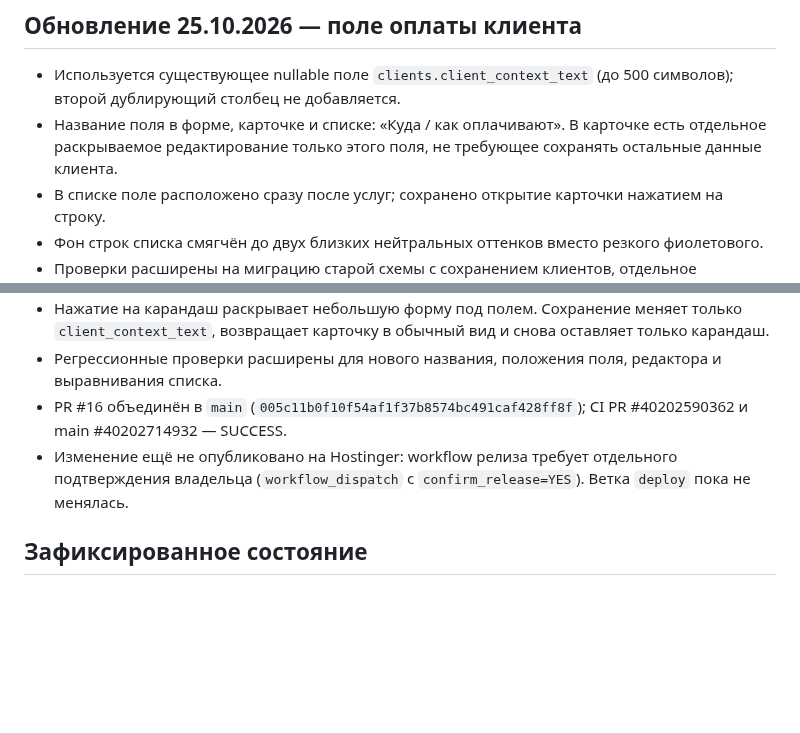
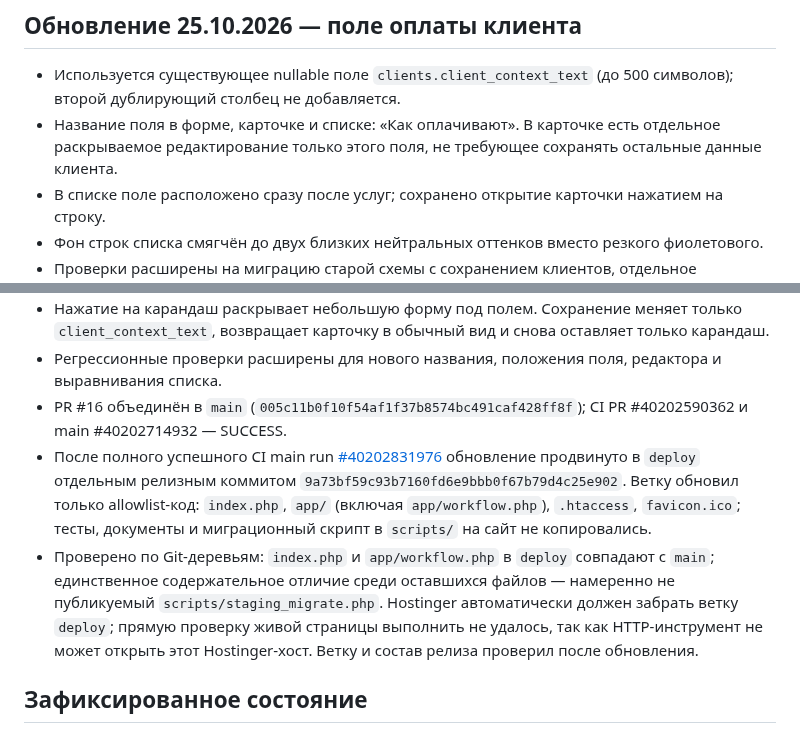
Before and after one commit to manufact-test/ad-client-manager, a Markdown page: docs/RELEASE-CHECKPOINT-2026-10-24.md, 2 parts joined by grey strips. Rendered like a GitHub page; blank space fills up the shorter version.

Commit message:
docs: record client payment UI promotion to deploy

```diff
--- a/docs/RELEASE-CHECKPOINT-2026-10-24.md
+++ b/docs/RELEASE-CHECKPOINT-2026-10-24.md
@@ -3,7 +3,7 @@
 ## Обновление 25.10.2026 — поле оплаты клиента
 
 - Используется существующее nullable поле `clients.client_context_text` (до 500 символов); второй дублирующий столбец не добавляется.
-- Название поля в форме, карточке и списке: «Куда / как оплачивают». В карточке есть отдельное раскрываемое редактирование только этого поля, не требующее сохранять остальные данные клиента.
+- Название поля в форме, карточке и списке: «Как оплачивают». В карточке есть отдельное раскрываемое редактирование только этого поля, не требующее сохранять остальные данные клиента.
 - В списке поле расположено сразу после услуг; сохранено открытие карточки нажатием на строку.
 - Фон строк списка смягчён до двух близких нейтральных оттенков вместо резкого фиолетового.
 - Проверки расширены на миграцию старой схемы с сохранением клиентов, отдельное редактирование поля, отображение карточки/списка и HTTP workflow.
@@ -22,7 +22,8 @@
 - Нажатие на карандаш раскрывает небольшую форму под полем. Сохранение меняет только `client_context_text`, возвращает карточку в обычный вид и снова оставляет только карандаш.
 - Регрессионные проверки расширены для нового названия, положения поля, редактора и выравнивания списка.
 - PR #16 объединён в `main` (`005c11b0f10f54af1f37b8574bc491caf428ff8f`); CI PR #40202590362 и main #40202714932 — SUCCESS.
-- Изменение ещё не опубликовано на Hostinger: workflow релиза требует отдельного подтверждения владельца (`workflow_dispatch` с `confirm_release=YES`). Ветка `deploy` пока не менялась.
+- После полного успешного CI main run [#40202831976](https://github.com/manufact-test/ad-client-manager/actions/runs/40202831976) обновление продвинуто в `deploy` отдельным релизным коммитом `9a73bf59c93b7160fd6e9bbb0f67b79d4c25e902`. Ветку обновил только allowlist-код: `index.php`, `app/` (включая `app/workflow.php`), `.htaccess`, `favicon.ico`; тесты, документы и миграционный скрипт в `scripts/` на сайт не копировались.
+- Проверено по Git-деревьям: `index.php` и `app/workflow.php` в `deploy` совпадают с `main`; единственное содержательное отличие среди оставшихся файлов — намеренно не публикуемый `scripts/staging_migrate.php`. Hostinger автоматически должен забрать ветку `deploy`; прямую проверку живой страницы выполнить не удалось, так как HTTP-инструмент не может открыть этот Hostinger-хост. Ветку и состав релиза проверил после обновления.
 
 ## Зафиксированное состояние
 
```
